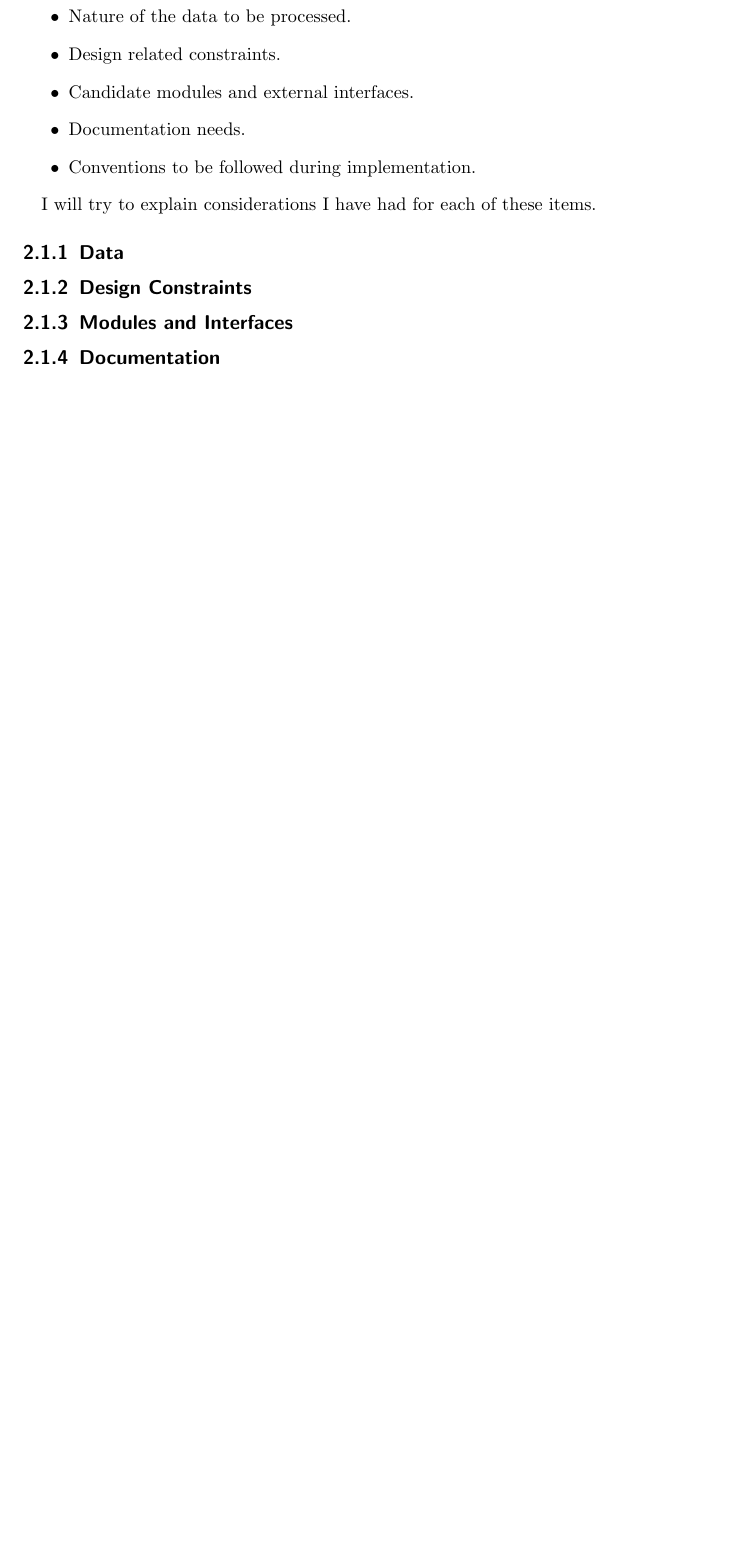
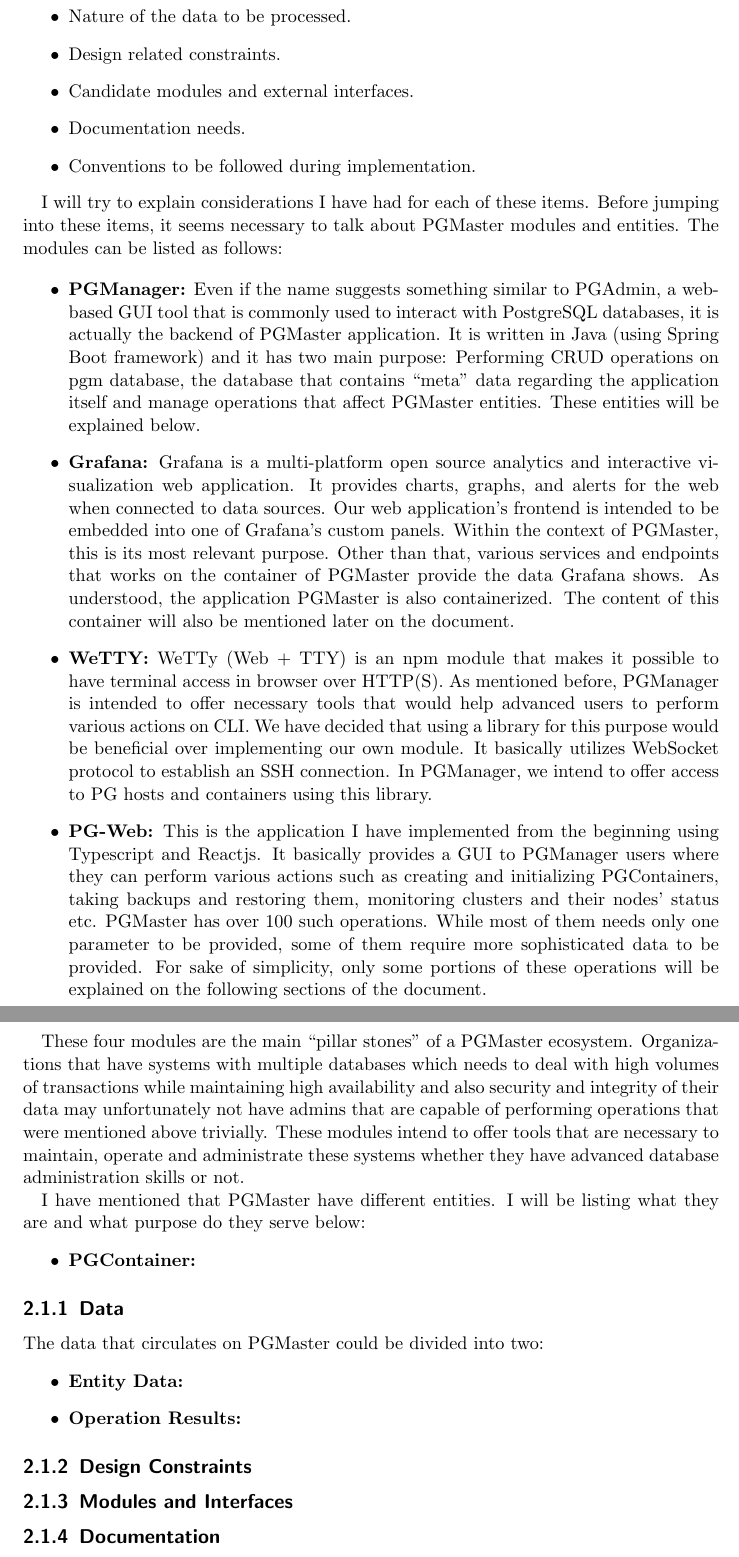
Before and after one commit to bonellia/summer-practice, a LaTeX thesis (main.tex, which reads chapters/information.tex): part of page 5 of 7 before the commit and two parts of pages 5 and 6 of 9 after it, the two joined at a grey line, cut so that both start at the same text, the shorter picture padded with empty space. Compiled offline with pdfLaTeX.

Commit message:
Update information chapter.

```diff
--- a/chapters/information.tex
+++ b/chapters/information.tex
@@ -59,9 +59,67 @@
 \end{itemize}
 
 I will try to explain considerations I have had for each of these items.
+Before jumping into these items, it seems necessary to talk about PGMaster
+modules and entities. The modules can be listed as follows:
 
+\begin{itemize}
+    \item \textbf{PGManager:} Even if the name suggests something similar to
+    PGAdmin, a web-based GUI tool that is commonly used to interact with
+    PostgreSQL databases, it is actually the backend of PGMaster application.
+    It is written in Java (using Spring Boot framework) and it has two main
+    purpose: Performing CRUD operations on pgm database, the database that
+    contains ``meta'' data regarding the application itself and manage
+    operations that affect PGMaster entities. These entities will be
+    explained below.
+    \item \textbf{Grafana:} Grafana is a multi-platform open source analytics
+    and interactive visualization web application. It provides charts,
+    graphs, and alerts for the web when connected to data sources. Our
+    web application's frontend is intended to be embedded into one of
+    Grafana's custom panels. Within the context of PGMaster, this is its
+    most relevant purpose. Other than that, various services and endpoints
+    that works on the container of PGMaster provide the data Grafana shows.
+    As understood, the application PGMaster is also containerized. The
+    content of this container will also be mentioned later on the document.
+    \item \textbf{WeTTY:} WeTTy (Web + TTY) is an npm module that makes it
+    possible to have terminal access in browser over HTTP(S). As mentioned
+    before, PGManager is intended to offer necessary tools that would help
+    advanced users to perform various actions on CLI. We have decided that
+    using a library for this purpose would be beneficial over implementing
+    our own module. It basically utilizes WebSocket protocol to establish
+    an SSH connection. In PGManager, we intend to offer access to PG hosts
+    and containers using this library.
+    \item \textbf{PG-Web:} This is the application I have implemented from
+    the beginning using Typescript and Reactjs. It basically provides a
+    GUI to PGManager users where they can perform various actions such as
+    creating and initializing PGContainers, taking backups and restoring
+    them, monitoring clusters and their nodes' status etc. PGMaster has
+    over 100 such operations. While most of them needs only one parameter
+    to be provided, some of them require more sophisticated data to be
+    provided. For sake of simplicity, only some portions of these operations
+    will be explained on the following sections of the document.
+\end{itemize}
+
+These four modules are the main ``pillar stones'' of a PGMaster ecosystem.
+Organizations that have systems with multiple databases which needs to deal
+with high volumes of transactions while maintaining high availability and
+also security and integrity of their data may unfortunately not have admins
+that are capable of performing operations that were mentioned above trivially.
+These modules intend to offer tools that are necessary to maintain, operate
+and administrate these systems whether they have advanced database
+administration skills or not.
+\par
+I have mentioned that PGMaster have different entities. I will be listing
+what they are and what purpose do they serve below:
+\begin{itemize}
+    \item \textbf{PGContainer:}
+\end{itemize}
 
 \subsection{Data}
+The data that circulates on PGMaster could be divided into two:
+\begin{itemize}
+    \item \textbf{Entity Data:}
+    \item \textbf{Operation Results:}
+\end{itemize}
 \subsection{Design Constraints}
 \subsection{Modules and Interfaces}
 \subsection{Documentation}
```
Also changed, not shown: main.pdf.
